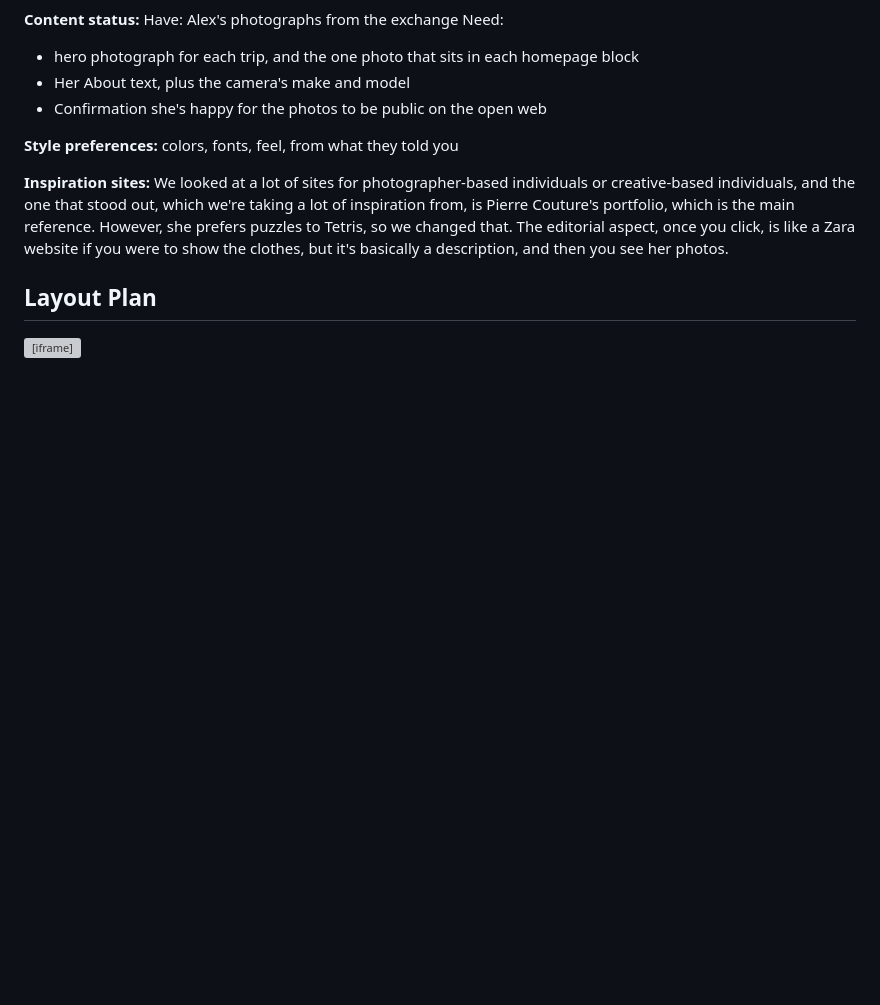
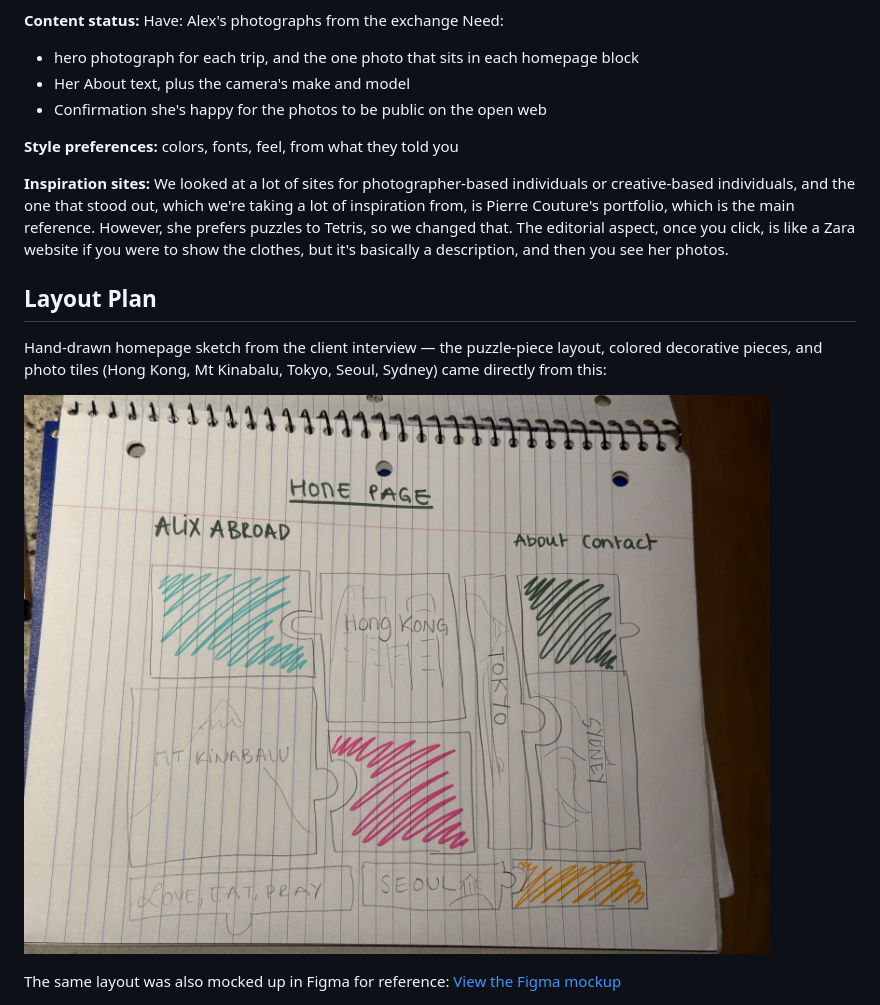
Before and after one commit to TuttiJonson/alix-photo-site, a Markdown page: PROPOSAL.md, the part around the change. GitHub-like rendering; pictures changed too: layout-sketch.jpg (added); blank space fills up the shorter version; grey boxes are pictures that could not be loaded.

Commit message:
Add committed homepage layout sketch, keep Figma link as reference
Co-Authored-By: Claude Sonnet 5 <noreply@anthropic.com>

```diff
--- a/PROPOSAL.md
+++ b/PROPOSAL.md
@@ -30,4 +30,12 @@ Need:
 
 
 ## Layout Plan
-<iframe style="border: 1px solid rgba(0, 0, 0, 0.1);" width="800" height="450" src="https://embed.figma.com/slides/DiWb5izXdFTuCmpPBKSwYr/Untitled?node-id=1-2&embed-host=share" allowfullscreen></iframe>
+
+Hand-drawn homepage sketch from the client interview — the puzzle-piece
+layout, colored decorative pieces, and photo tiles (Hong Kong, Mt Kinabalu,
+Tokyo, Seoul, Sydney) came directly from this:
+
+![Homepage layout sketch: a hand-drawn puzzle-piece grid labeled Alix Abroad, with About/Contact nav, colored scribble blocks, and city-named photo tiles for Hong Kong, Mt Kinabalu, Tokyo, Seoul, and Sydney](layout-sketch.jpg)
+
+The same layout was also mocked up in Figma for reference:
+[View the Figma mockup](https://www.figma.com/slides/DiWb5izXdFTuCmpPBKSwYr/Untitled?node-id=1-2)
```
